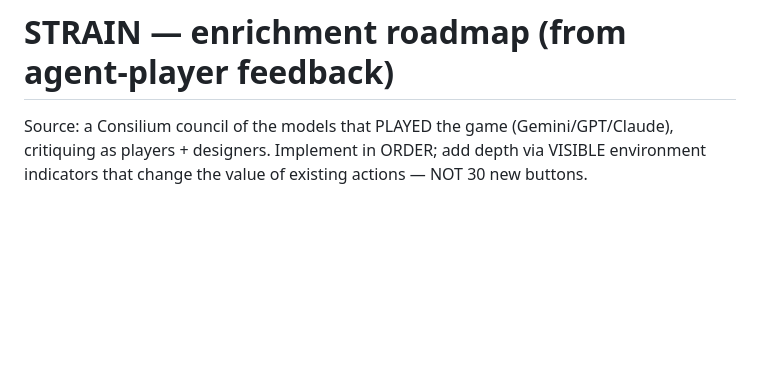
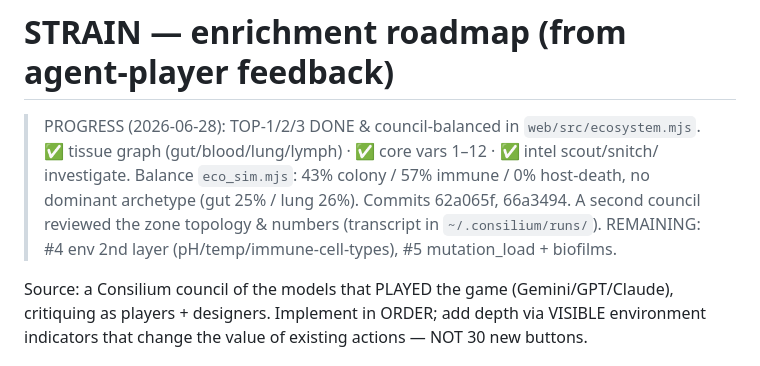
Before and after one commit to TemurTurayev/strain, a Markdown page: docs/plans/2026-06-27-enrichment-roadmap.md, the part around the change. GitHub-like rendering; blank space fills up the shorter version.

```diff
--- a/docs/plans/2026-06-27-enrichment-roadmap.md
+++ b/docs/plans/2026-06-27-enrichment-roadmap.md
@@ -1,4 +1,11 @@
 # STRAIN — enrichment roadmap (from agent-player feedback)
+
+> PROGRESS (2026-06-28): TOP-1/2/3 DONE & council-balanced in `web/src/ecosystem.mjs`.
+> ✅ tissue graph (gut/blood/lung/lymph) · ✅ core vars 1–12 · ✅ intel scout/snitch/
+> investigate. Balance `eco_sim.mjs`: 43% colony / 57% immune / 0% host-death, no
+> dominant archetype (gut 25% / lung 26%). Commits 62a065f, 66a3494. A second council
+> reviewed the zone topology & numbers (transcript in `~/.consilium/runs/`). REMAINING:
+> #4 env 2nd layer (pH/temp/immune-cell-types), #5 mutation_load + biofilms.
 
 Source: a Consilium council of the models that PLAYED the game (Gemini/GPT/Claude),
 critiquing as players + designers. Implement in ORDER; add depth via VISIBLE
```
Also changed, not shown: docs/STATE.md (+25 -15 lines).
